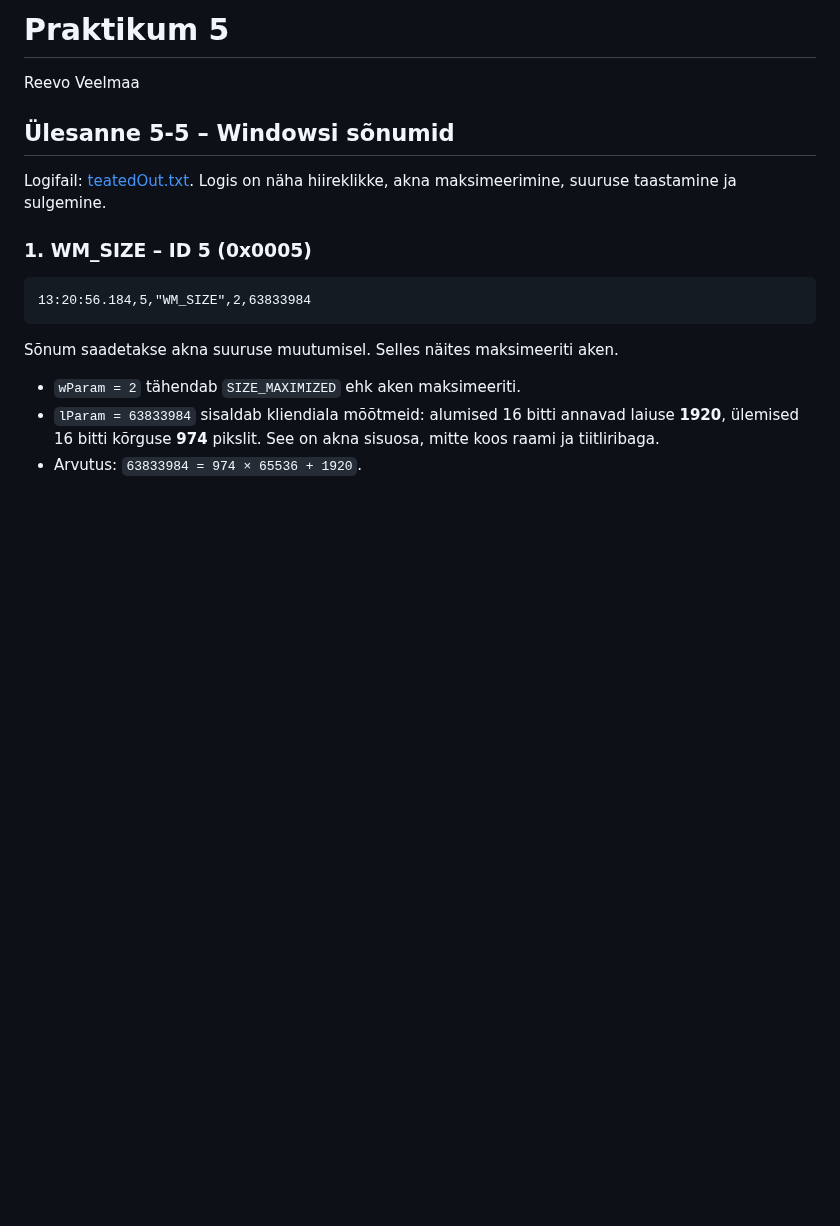
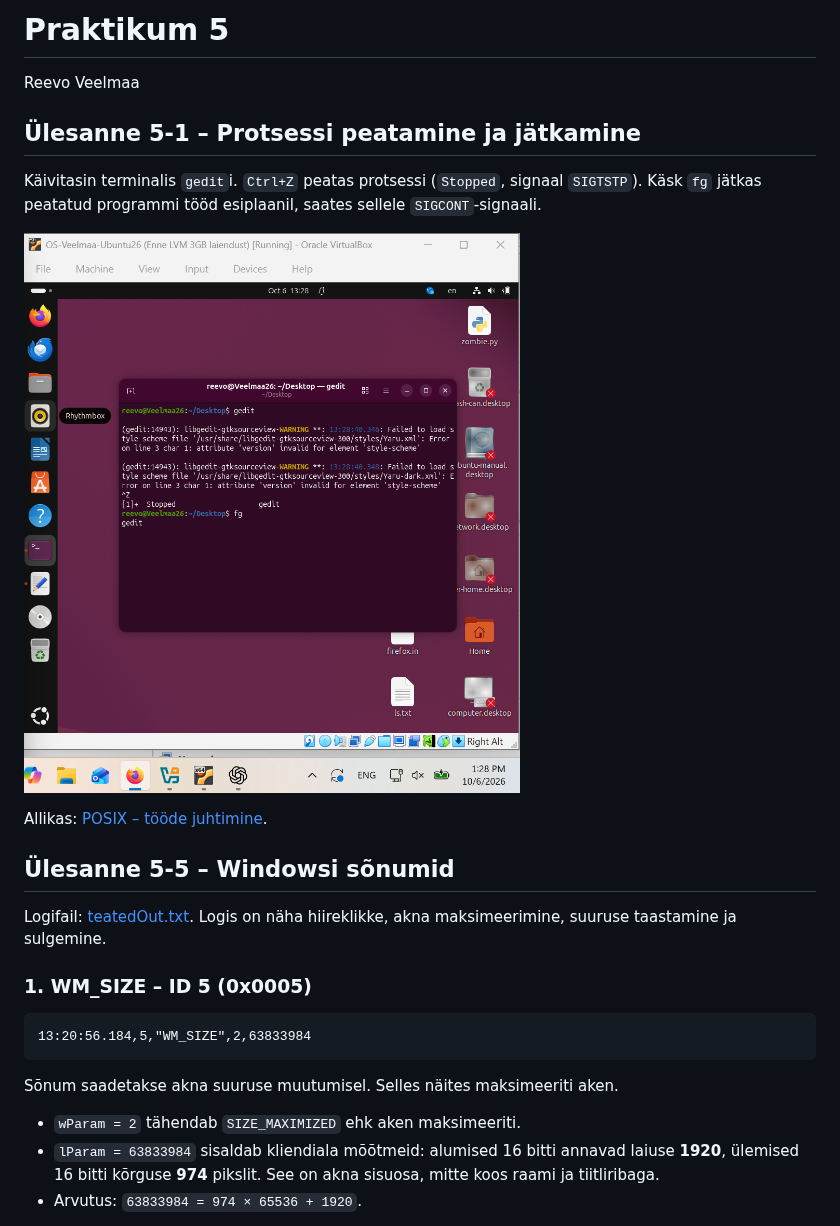
Before and after one commit to Reevo-Veelmaa/learngit, a Markdown page: praktikum5/README.md, the part around the change. Drawn GitHub-style; pictures changed too: praktikum5/ulesanne5-1.png (added); blank space fills up the shorter version.

```diff
--- a/praktikum5/README.md
+++ b/praktikum5/README.md
@@ -1,6 +1,14 @@
 # Praktikum 5
 
 Reevo Veelmaa
+
+## Ülesanne 5-1 – Protsessi peatamine ja jätkamine
+
+Käivitasin terminalis `gedit`i. `Ctrl+Z` peatas protsessi (`Stopped`, signaal `SIGTSTP`). Käsk `fg` jätkas peatatud programmi tööd esiplaanil, saates sellele `SIGCONT`-signaali.
+
+![gediti peatamine ja jätkamine terminalis](ulesanne5-1.png)
+
+Allikas: [POSIX – tööde juhtimine](https://pubs.opengroup.org/onlinepubs/9799919799/utilities/V3_chap02.html).
 
 ## Ülesanne 5-5 – Windowsi sõnumid
 
```
